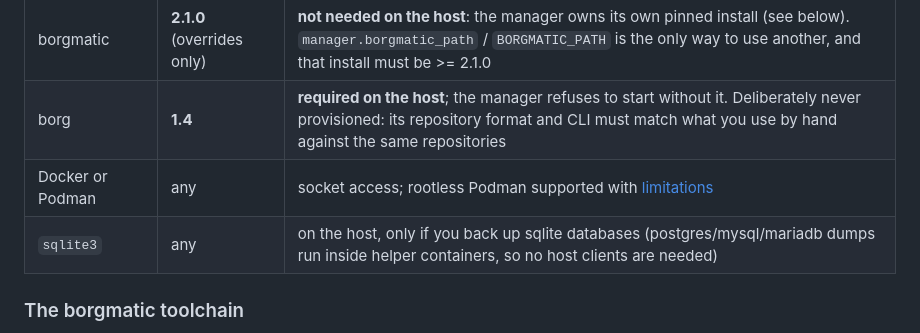
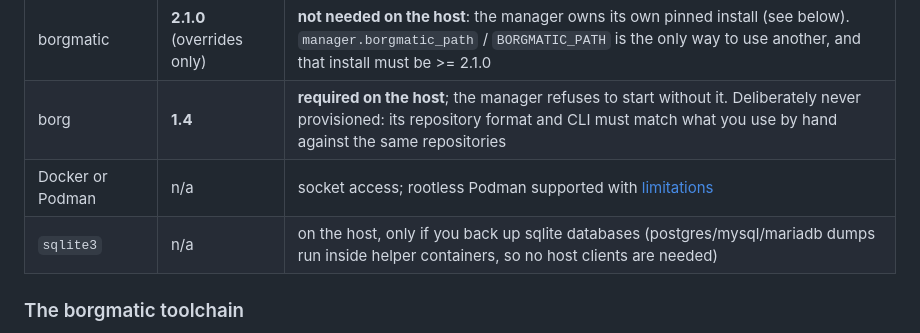
Before and after one commit to lugoues/borgmatic-manager, a Markdown page: README.md, the part around one of its changes. Rendered like a GitHub page.

Commit message:
docs(readme): n/a for version-less requirements and a period over a semicolon join

```diff
--- a/README.md
+++ b/README.md
@@ -44,8 +44,8 @@ reimplements.
 |---|---|---|
 | borgmatic | **2.1.0** (overrides only) | **not needed on the host**: the manager owns its own pinned install (see below). `manager.borgmatic_path` / `BORGMATIC_PATH` is the only way to use another, and that install must be >= 2.1.0 |
 | borg | **1.4** | **required on the host**; the manager refuses to start without it. Deliberately never provisioned: its repository format and CLI must match what you use by hand against the same repositories |
-| Docker or Podman | any | socket access; rootless Podman supported with [limitations](#rootless-podman) |
-| `sqlite3` | any | on the host, only if you back up sqlite databases (postgres/mysql/mariadb dumps run inside helper containers, so no host clients are needed) |
+| Docker or Podman | n/a | socket access; rootless Podman supported with [limitations](#rootless-podman) |
+| `sqlite3` | n/a | on the host, only if you back up sqlite databases (postgres/mysql/mariadb dumps run inside helper containers, so no host clients are needed) |
 
 ### The borgmatic toolchain
 
```
Also changed, not shown: other parts of README.md (+1 -1 lines).
